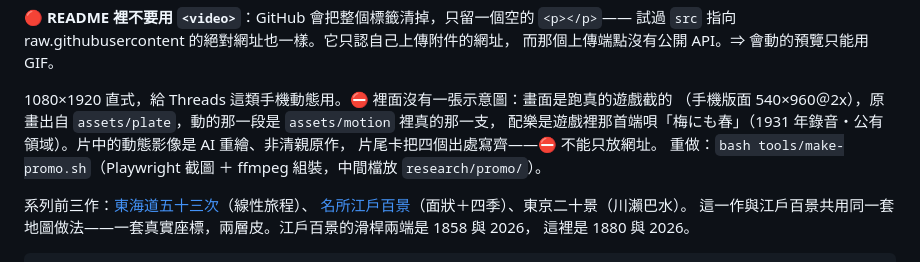
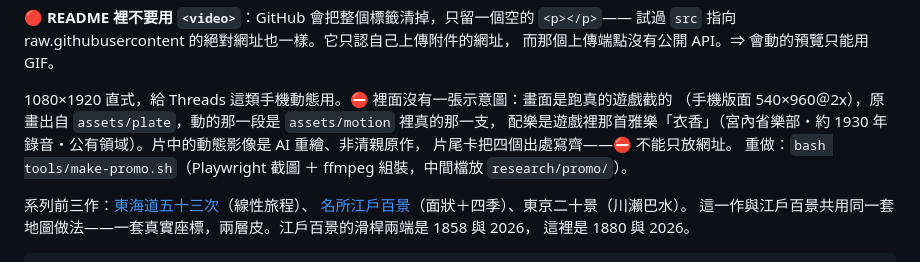
Before and after one commit to SIMPLYBOYS/kiyochika-pixel, a Markdown page: README.md, the part around the change. Drawn GitHub-style.

```diff
--- a/README.md
+++ b/README.md
@@ -25,7 +25,7 @@
 
 1080×1920 直式，給 Threads 這類手機動態用。⛔ 裡面沒有一張示意圖：畫面是跑真的遊戲截的
 （手機版面 540×960＠2x），原畫出自 `assets/plate`，動的那一段是 `assets/motion` 裡真的那一支，
-配樂是遊戲裡那首端唄「梅にも春」（1931 年錄音・公有領域）。片中的動態影像是 AI 重繪、非清親原作，
+配樂是遊戲裡那首雅樂「衣香」（宮內省樂部・約 1930 年錄音・公有領域）。片中的動態影像是 AI 重繪、非清親原作，
 片尾卡把四個出處寫齊——⛔ 不能只放網址。
 重做：`bash tools/make-promo.sh`（Playwright 截圖 ＋ ffmpeg 組裝，中間檔放 `research/promo/`）。
 
```
Also changed, not shown: docs/promo/poster.jpg, 4 other files.
